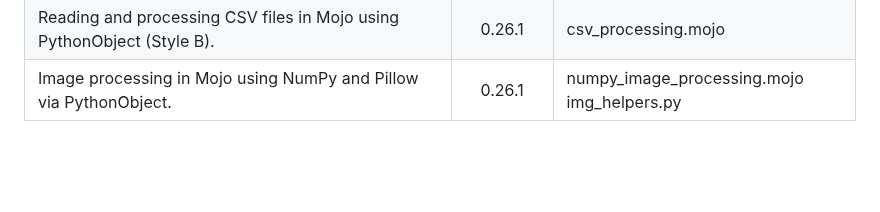
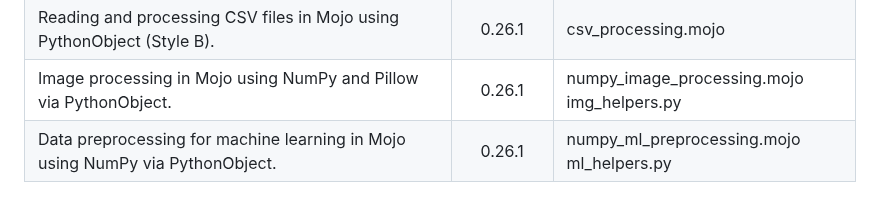
Before and after one commit to ahmetax/Practical-Mojo-Examples, a Markdown page: README.md, the part around the change. Drawn GitHub-style; blank space fills up the shorter version.

Commit message:
new scripts

```diff
--- a/README.md
+++ b/README.md
@@ -106,3 +106,4 @@ Here is the table
 | Collecting system information in Mojo using Python's os, platform, and psutil modules with explicit PythonObject typing (Style B). | 0.26.1 | system_info.mojo |
 | Reading and processing CSV files in Mojo using PythonObject (Style B). | 0.26.1 | csv_processing.mojo |
 | Image processing in Mojo using NumPy and Pillow via PythonObject. | 0.26.1 | numpy_image_processing.mojo img_helpers.py |
+| Data preprocessing for machine learning in Mojo using NumPy via PythonObject. | 0.26.1 | numpy_ml_preprocessing.mojo ml_helpers.py |
```
